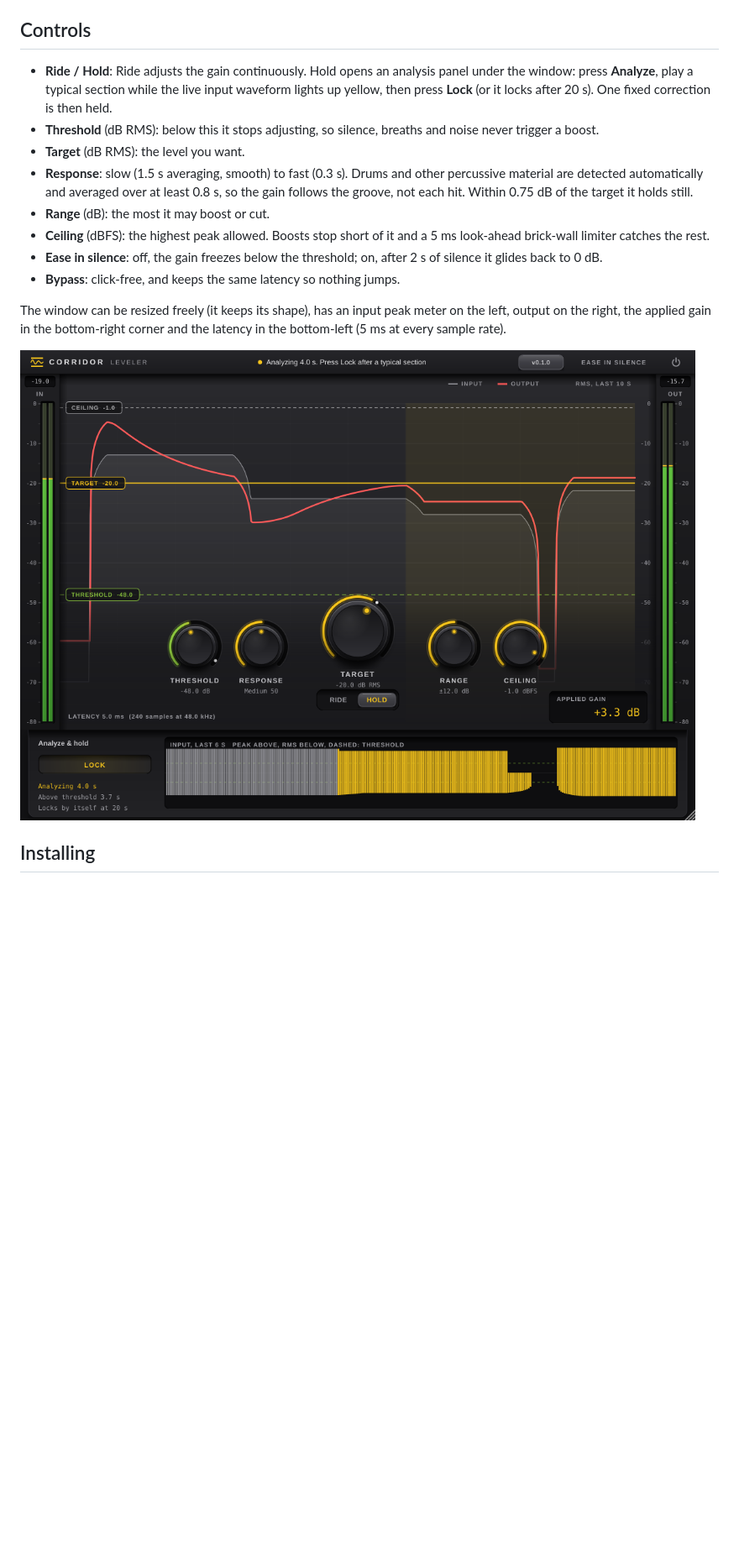
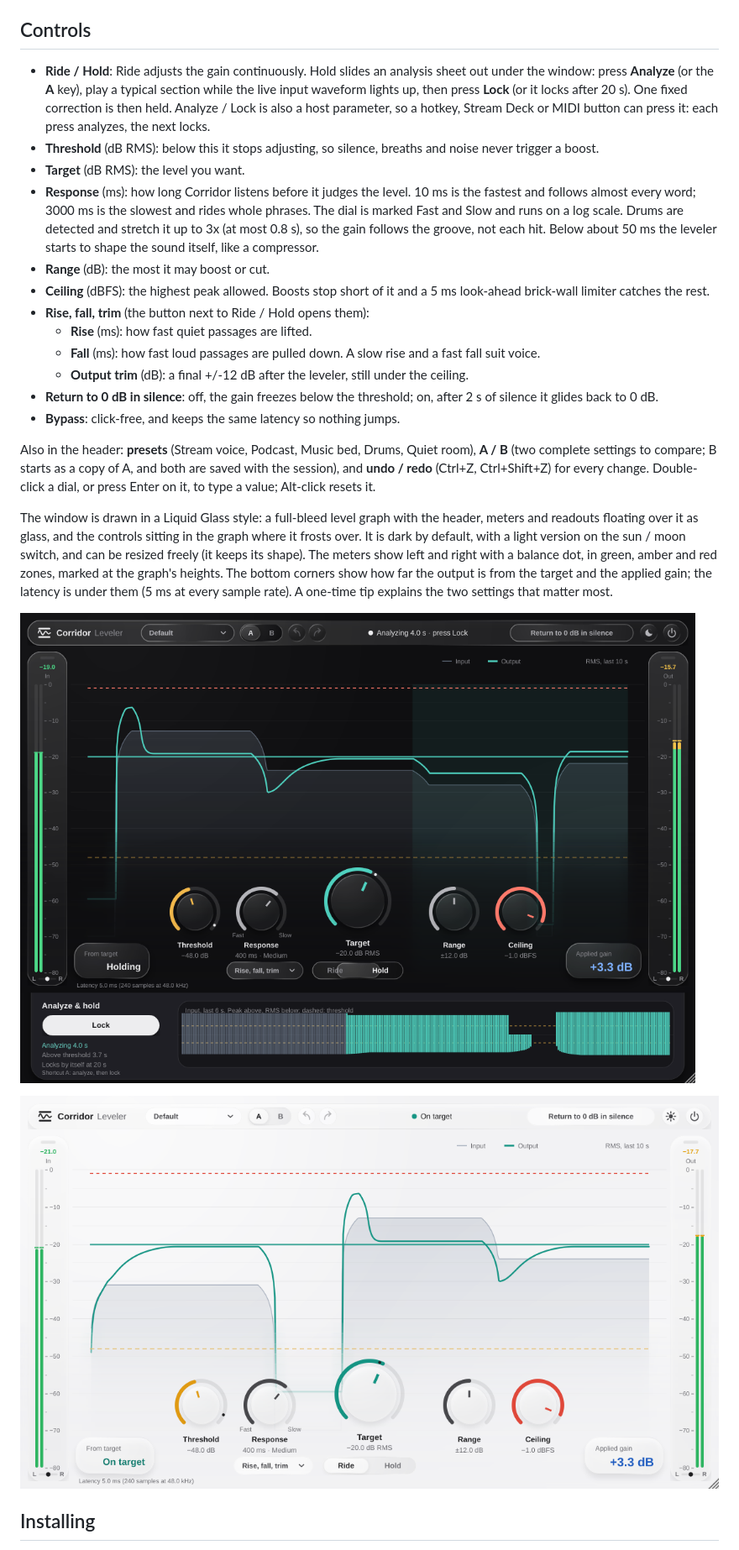
Before and after one commit to SharpTalons/Corridor-Leveler, a Markdown page: README.md, the part around the change. Shown at 84% size. Drawn GitHub-style; pictures changed too: docs/window-hold.png, docs/window-light.png (added); blank space fills up the shorter version.

```diff
--- a/README.md
+++ b/README.md
@@ -17,25 +17,42 @@ Both run the same engine (`core/`). Mono and stereo, at whatever sample rate the
 
 ## Controls
 
-- **Ride / Hold**: Ride adjusts the gain continuously. Hold opens an analysis panel under the window:
-  press **Analyze**, play a typical section while the live input waveform lights up yellow, then press
-  **Lock** (or it locks after 20 s). One fixed correction is then held.
+- **Ride / Hold**: Ride adjusts the gain continuously. Hold slides an analysis sheet out under the window:
+  press **Analyze** (or the **A** key), play a typical section while the live input waveform lights up, then
+  press **Lock** (or it locks after 20 s). One fixed correction is then held. Analyze / Lock is also a host
+  parameter, so a hotkey, Stream Deck or MIDI button can press it: each press analyzes, the next locks.
 - **Threshold** (dB RMS): below this it stops adjusting, so silence, breaths and noise never trigger a boost.
 - **Target** (dB RMS): the level you want.
-- **Response**: slow (1.5 s averaging, smooth) to fast (0.3 s). Drums and other percussive material are
-  detected automatically and averaged over at least 0.8 s, so the gain follows the groove, not each hit.
-  Within 0.75 dB of the target it holds still.
+- **Response** (ms): how long Corridor listens before it judges the level. 10 ms is the fastest and follows
+  almost every word; 3000 ms is the slowest and rides whole phrases. The dial is marked Fast and Slow and
+  runs on a log scale. Drums are detected and stretch it up to 3x (at most 0.8 s), so the gain follows the
+  groove, not each hit. Below about 50 ms the leveler starts to shape the sound itself, like a compressor.
 - **Range** (dB): the most it may boost or cut.
 - **Ceiling** (dBFS): the highest peak allowed. Boosts stop short of it and a 5 ms look-ahead
   brick-wall limiter catches the rest.
-- **Ease in silence**: off, the gain freezes below the threshold; on, after 2 s of silence it glides back to 0 dB.
+- **Rise, fall, trim** (the button next to Ride / Hold opens them):
+  - **Rise** (ms): how fast quiet passages are lifted.
+  - **Fall** (ms): how fast loud passages are pulled down. A slow rise and a fast fall suit voice.
+  - **Output trim** (dB): a final +/-12 dB after the leveler, still under the ceiling.
+- **Return to 0 dB in silence**: off, the gain freezes below the threshold; on, after 2 s of silence it
+  glides back to 0 dB.
 - **Bypass**: click-free, and keeps the same latency so nothing jumps.
 
-The window can be resized freely (it keeps its shape), has an input peak meter on
-the left, output on the right, the applied gain in the bottom-right corner and the latency in the bottom-left
-(5 ms at every sample rate).
+Also in the header: **presets** (Stream voice, Podcast, Music bed, Drums, Quiet room), **A / B** (two complete
+settings to compare; B starts as a copy of A, and both are saved with the session), and **undo / redo**
+(Ctrl+Z, Ctrl+Shift+Z) for every change. Double-click a dial, or press Enter on it, to type a value;
+Alt-click resets it.
 
-![Hold mode with the analysis panel open](docs/window-hold.png)
+The window is drawn in a Liquid Glass style: a full-bleed level graph with the header, meters and readouts
+floating over it as glass, and the controls sitting in the graph where it frosts over. It is dark by default,
+with a light version on the sun / moon switch, and can be resized freely (it keeps its shape). The meters show
+left and right with a balance dot, in green, amber and red zones, marked at the graph's heights. The bottom
+corners show how far the output is from the target and the applied gain; the latency is under them
+(5 ms at every sample rate). A one-time tip explains the two settings that matter most.
+
+![Hold mode with the analysis sheet open](docs/window-hold.png)
+
+![Light theme](docs/window-light.png)
 
 ## Installing
 
```
Also changed, not shown: docs/window-1120.png, docs/window-960.png, docs/window-update-prompt.png, 7 other files.
